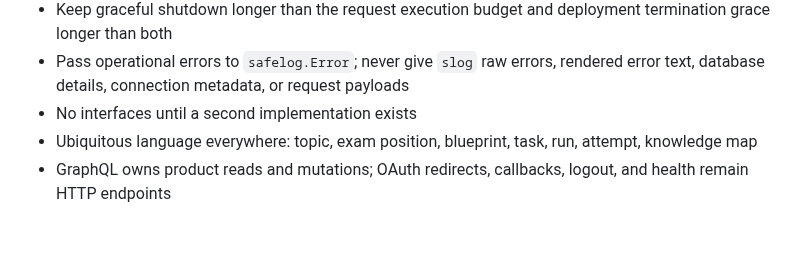
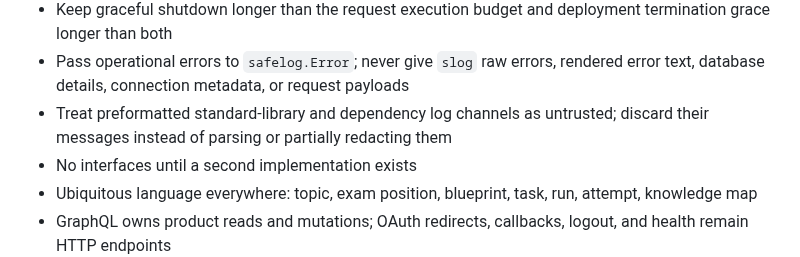
Before and after one commit to do-indeksa/platform, a Markdown page: docs/ENGINEERING.md, the part around the change. Rendered like a GitHub page; blank space fills up the shorter version.

```diff
--- a/docs/ENGINEERING.md
+++ b/docs/ENGINEERING.md
@@ -33,6 +33,7 @@ apps/api/
 - Propagate each request context through external I/O; the server execution budget must stay below its write timeout
 - Keep graceful shutdown longer than the request execution budget and deployment termination grace longer than both
 - Pass operational errors to `safelog.Error`; never give `slog` raw errors, rendered error text, database details, connection metadata, or request payloads
+- Treat preformatted standard-library and dependency log channels as untrusted; discard their messages instead of parsing or partially redacting them
 - No interfaces until a second implementation exists
 - Ubiquitous language everywhere: topic, exam position, blueprint, task, run, attempt, knowledge map
 - GraphQL owns product reads and mutations; OAuth redirects, callbacks, logout, and health remain HTTP endpoints
```
Also changed, not shown: apps/api/README.md (+5 -1 lines), docs/decisions/0068-sanitize-net-http-server-errors.md (added, +53 -0 lines).
